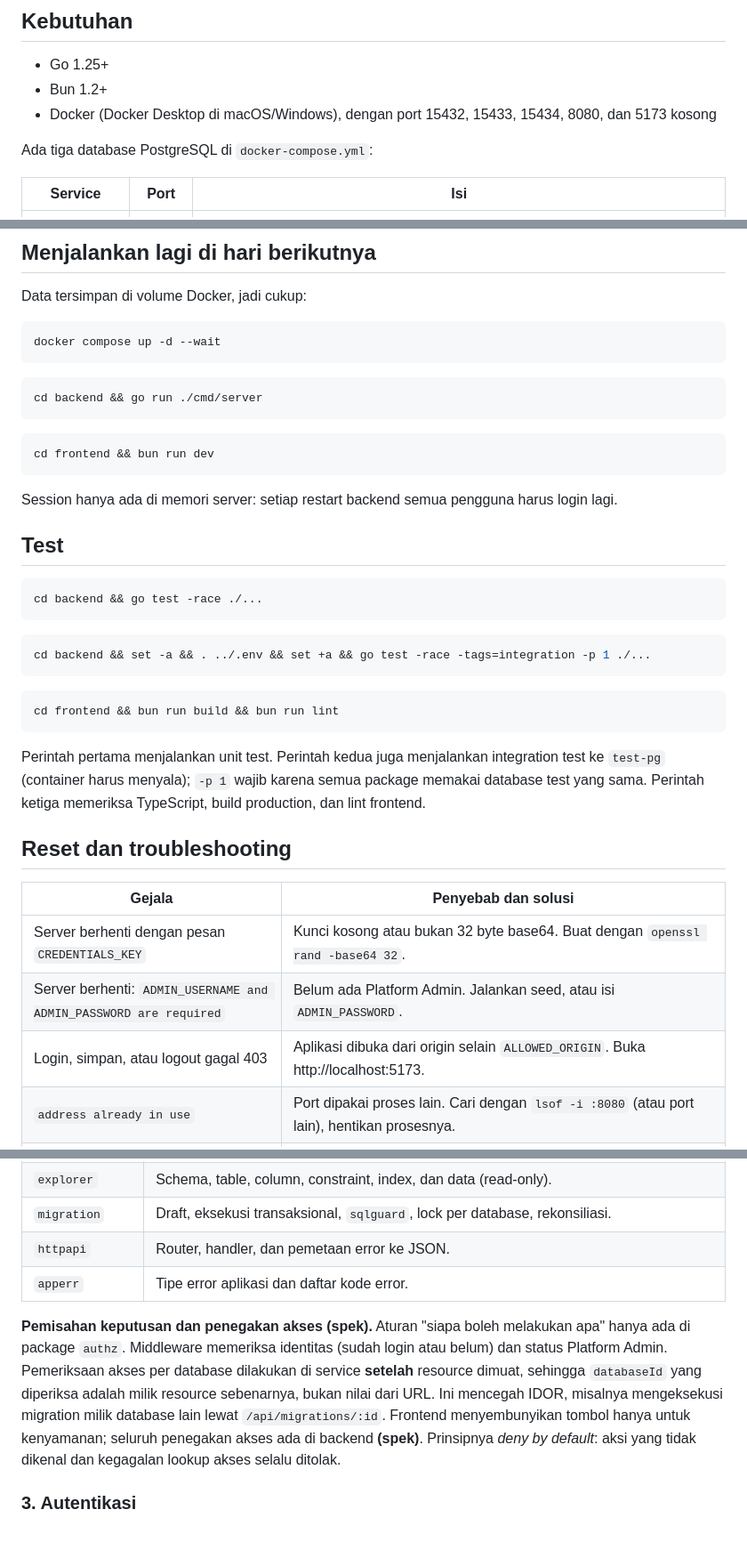
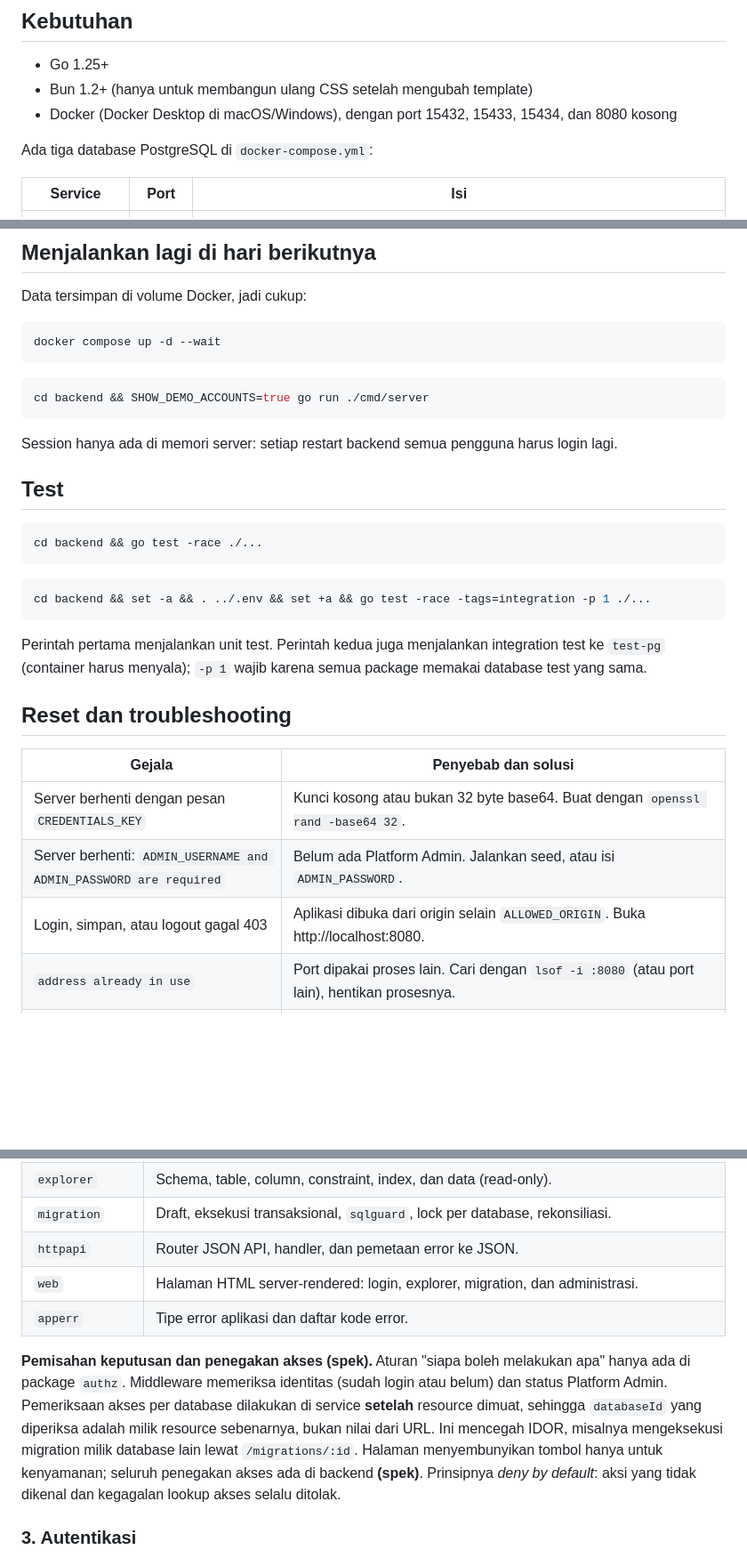
Before and after one commit to AthillaZaidan/datanest, a Markdown page: README.md, 3 parts joined by grey strips. Shown at 89% size. Drawn GitHub-style; blank space fills up the shorter version.

````diff
--- a/README.md
+++ b/README.md
@@ -17,8 +17,8 @@ Platform manajemen database PostgreSQL: kontrol akses lewat group, database expl
 ## Kebutuhan
 
 - Go 1.25+
-- Bun 1.2+
-- Docker (Docker Desktop di macOS/Windows), dengan port 15432, 15433, 15434, 8080, dan 5173 kosong
+- Bun 1.2+ (hanya untuk membangun ulang CSS setelah mengubah template)
+- Docker (Docker Desktop di macOS/Windows), dengan port 15432, 15433, 15434, dan 8080 kosong
 
 Ada tiga database PostgreSQL di `docker-compose.yml`:
 
@@ -133,11 +131,7 @@ docker compose up -d --wait
 ```
 
 ```bash
-cd backend && go run ./cmd/server
-```
-
-```bash
-cd frontend && bun run dev
+cd backend && SHOW_DEMO_ACCOUNTS=true go run ./cmd/server
 ```
 
 Session hanya ada di memori server: setiap restart backend semua pengguna harus login lagi.
@@ -152,11 +146,7 @@ cd backend && go test -race ./...
 cd backend && set -a && . ../.env && set +a && go test -race -tags=integration -p 1 ./...
 ```
 
-```bash
-cd frontend && bun run build && bun run lint
-```
-
-Perintah pertama menjalankan unit test. Perintah kedua juga menjalankan integration test ke `test-pg` (container harus menyala); `-p 1` wajib karena semua package memakai database test yang sama. Perintah ketiga memeriksa TypeScript, build production, dan lint frontend.
+Perintah pertama menjalankan unit test. Perintah kedua juga menjalankan integration test ke `test-pg` (container harus menyala); `-p 1` wajib karena semua package memakai database test yang sama.
 
 ## Reset dan troubleshooting
 
@@ -164,7 +154,7 @@ Perintah pertama menjalankan unit test. Perintah kedua juga menjalankan integrat
 | --- | --- |
 | Server berhenti dengan pesan `CREDENTIALS_KEY` | Kunci kosong atau bukan 32 byte base64. Buat dengan `openssl rand -base64 32`. |
 | Server berhenti: `ADMIN_USERNAME and ADMIN_PASSWORD are required` | Belum ada Platform Admin. Jalankan seed, atau isi `ADMIN_PASSWORD`. |
-| Login, simpan, atau logout gagal 403 | Aplikasi dibuka dari origin selain `ALLOWED_ORIGIN`. Buka http://localhost:5173. |
+| Login, simpan, atau logout gagal 403 | Aplikasi dibuka dari origin selain `ALLOWED_ORIGIN`. Buka http://localhost:8080. |
 | `address already in use` | Port dipakai proses lain. Cari dengan `lsof -i :8080` (atau port lain), hentikan prosesnya. |
 | Koneksi database gagal saat Test | `target-pg` belum menyala, atau password koneksi dienkripsi dengan kunci lama. Nyalakan Docker; isi ulang password atau jalankan seed. |
 | Database target tidak berisi table contoh | Volume dibuat sebelum `docker/target-init.sql` diperbarui. Reset volume (di bawah). |
@@ -215,13 +214,14 @@ Request → middleware (Origin + Content-Type → RequireAuth + CSRF → Require
 | `dbconn` | Koneksi database target: enkripsi kredensial, pool, uji koneksi. |
 | `explorer` | Schema, table, column, constraint, index, dan data (read-only). |
 | `migration` | Draft, eksekusi transaksional, `sqlguard`, lock per database, rekonsiliasi. |
-| `httpapi` | Router, handler, dan pemetaan error ke JSON. |
+| `httpapi` | Router JSON API, handler, dan pemetaan error ke JSON. |
+| `web` | Halaman HTML server-rendered: login, explorer, migration, dan administrasi. |
 | `apperr` | Tipe error aplikasi dan daftar kode error. |
 
 **Pemisahan keputusan dan penegakan akses (spek).** Aturan "siapa boleh melakukan apa" hanya ada di package `authz`.
 Middleware memeriksa identitas (sudah login atau belum) dan status Platform Admin. Pemeriksaan akses per database dilakukan
 di service **setelah** resource dimuat, sehingga `databaseId` yang diperiksa adalah milik resource sebenarnya, bukan nilai
-dari URL. Ini mencegah IDOR, misalnya mengeksekusi migration milik database lain lewat `/api/migrations/:id`. Frontend
+dari URL. Ini mencegah IDOR, misalnya mengeksekusi migration milik database lain lewat `/migrations/:id`. Halaman
 menyembunyikan tombol hanya untuk kenyamanan; seluruh penegakan akses ada di backend **(spek)**. Prinsipnya *deny by
 default*: aksi yang tidak dikenal dan kegagalan lookup akses selalu ditolak.
 
````
Also changed, not shown: other parts of README.md (+36 -26 lines).
